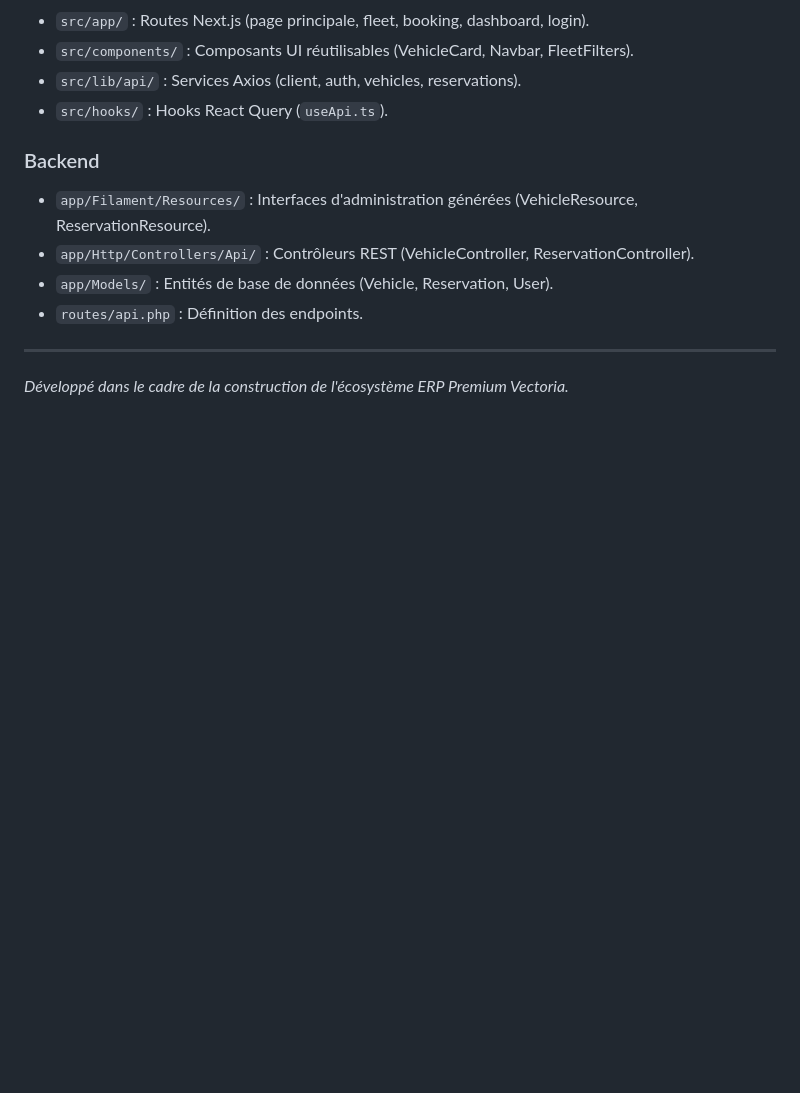
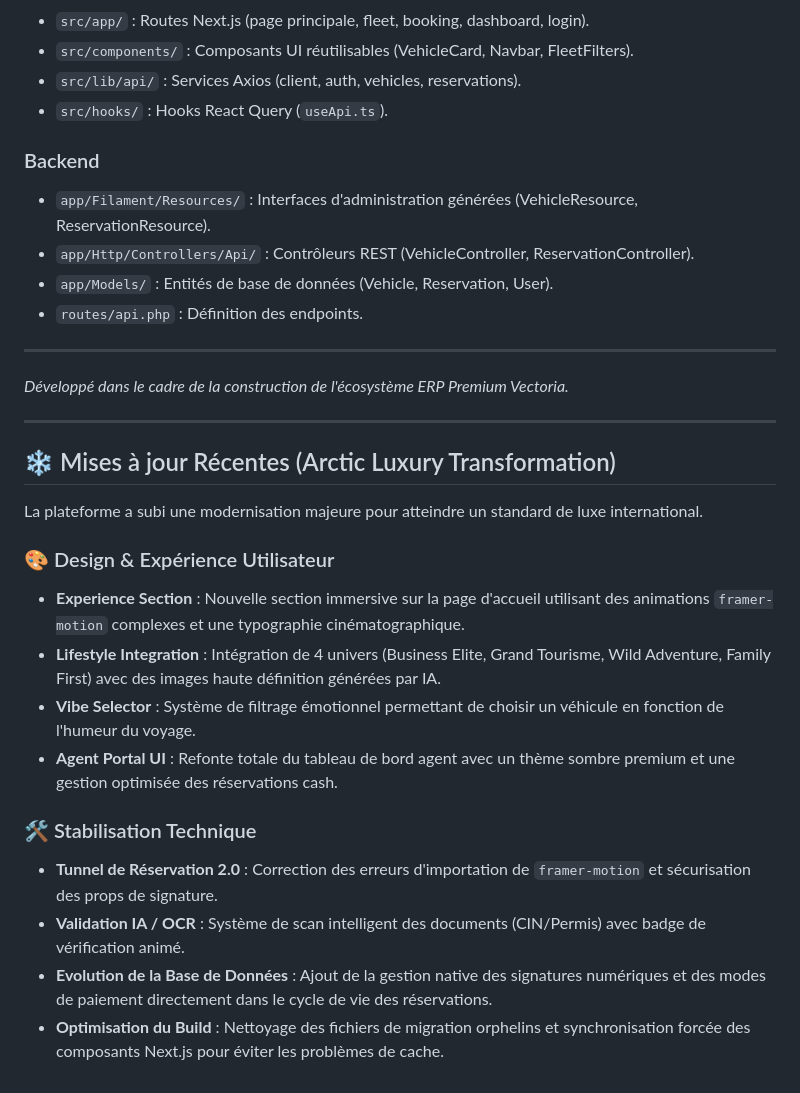
Before and after one commit to t0des-dev/GesRentCar, a Markdown page: README.md, the part around the change. GitHub-like rendering; blank space fills up the shorter version.

Commit message:
docs: update README with Arctic Luxury transformation technical details

```diff
--- a/README.md
+++ b/README.md
@@ -132,3 +132,21 @@ Une fois les *seeders* exécutés, vous pouvez utiliser ces comptes :
 ---
 
 *Développé dans le cadre de la construction de l'écosystème ERP Premium Vectoria.*
+
+---
+
+## ❄️ Mises à jour Récentes (Arctic Luxury Transformation)
+
+La plateforme a subi une modernisation majeure pour atteindre un standard de luxe international.
+
+### 🎨 Design & Expérience Utilisateur
+- **Experience Section** : Nouvelle section immersive sur la page d'accueil utilisant des animations `framer-motion` complexes et une typographie cinématographique.
+- **Lifestyle Integration** : Intégration de 4 univers (Business Elite, Grand Tourisme, Wild Adventure, Family First) avec des images haute définition générées par IA.
+- **Vibe Selector** : Système de filtrage émotionnel permettant de choisir un véhicule en fonction de l'humeur du voyage.
+- **Agent Portal UI** : Refonte totale du tableau de bord agent avec un thème sombre premium et une gestion optimisée des réservations cash.
+
+### 🛠️ Stabilisation Technique
+- **Tunnel de Réservation 2.0** : Correction des erreurs d'importation de `framer-motion` et sécurisation des props de signature.
+- **Validation IA / OCR** : Système de scan intelligent des documents (CIN/Permis) avec badge de vérification animé.
+- **Evolution de la Base de Données** : Ajout de la gestion native des signatures numériques et des modes de paiement directement dans le cycle de vie des réservations.
+- **Optimisation du Build** : Nettoyage des fichiers de migration orphelins et synchronisation forcée des composants Next.js pour éviter les problèmes de cache.
```
